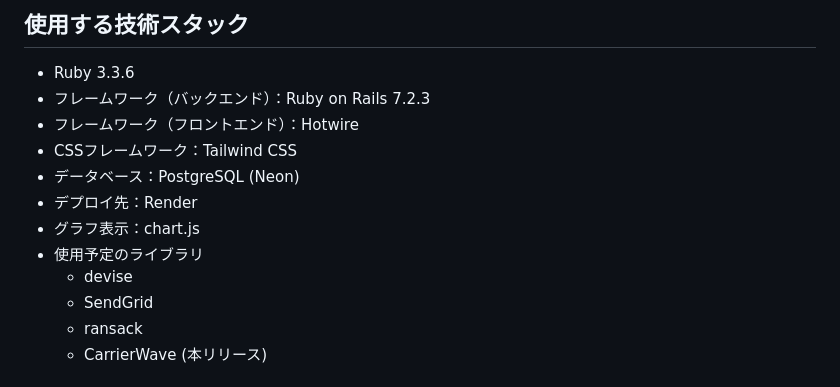
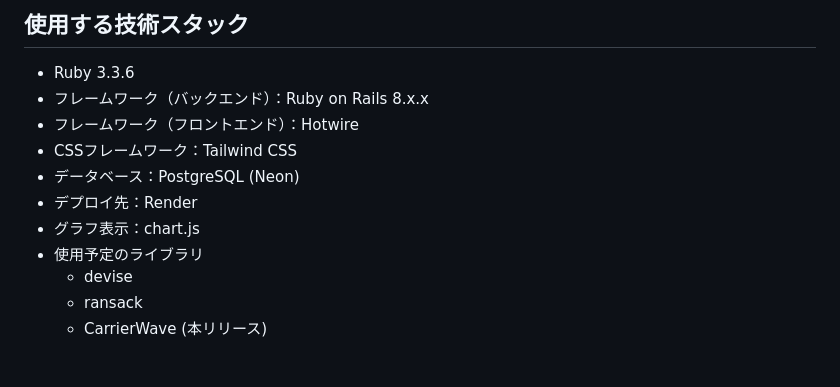
Before and after one commit to TatsuhiroFuruta/get_the_time, a Markdown page: README.md, the part around the change. Drawn GitHub-style.

Commit message:
fix: READMEの内容を更新

```diff
--- a/README.md
+++ b/README.md
@@ -184,7 +184,7 @@
 
 ## 使用する技術スタック
 - Ruby 3.3.6
-- フレームワーク（バックエンド）：Ruby on Rails 7.2.3
+- フレームワーク（バックエンド）：Ruby on Rails 8.x.x
 - フレームワーク（フロントエンド）：Hotwire
 - CSSフレームワーク：Tailwind CSS
 - データベース：PostgreSQL (Neon)
@@ -192,7 +192,6 @@
 - グラフ表示：chart.js
 - 使用予定のライブラリ
   - devise
-  - SendGrid
   - ransack
   - CarrierWave (本リリース)
 
```
